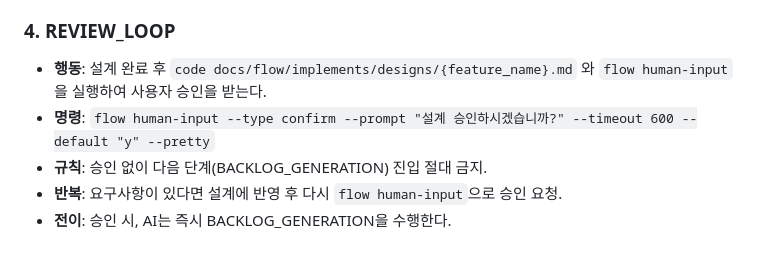
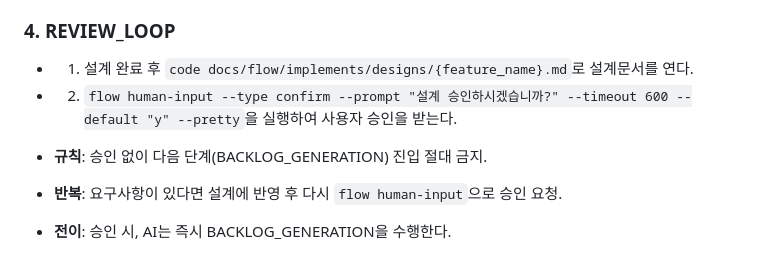
Before and after one commit to KangHyeonSeok/flow, a Markdown page: .github/agents/flow.design.agent.md, the part around the change. Rendered like a GitHub page.

```diff
--- a/.github/agents/flow.design.agent.md
+++ b/.github/agents/flow.design.agent.md
@@ -73,8 +73,9 @@ flow human-input --type [confirm|select|text] --prompt "메시지" [--options "o
 
 ### 4. REVIEW_LOOP
 
-* **행동**: 설계 완료 후 `code docs/flow/implements/designs/{feature_name}.md` 와 `flow human-input`을 실행하여 사용자 승인을 받는다.
-* **명령**: `flow human-input --type confirm --prompt "설계 승인하시겠습니까?" --timeout 600 --default "y" --pretty`
+* 1) 설계 완료 후 `code docs/flow/implements/designs/{feature_name}.md`로 설계문서를 연다.
+* 2) `flow human-input --type confirm --prompt "설계 승인하시겠습니까?" --timeout 600 --default "y" --pretty`을 실행하여 사용자 승인을 받는다.
+
 * **규칙**: 승인 없이 다음 단계(BACKLOG_GENERATION) 진입 절대 금지.
 * **반복**: 요구사항이 있다면 설계에 반영 후 다시 `flow human-input`으로 승인 요청.
 * **전이**: 승인 시, AI는 즉시 BACKLOG_GENERATION을 수행한다.
```
